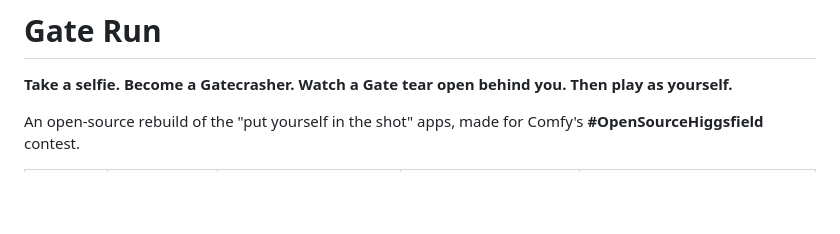
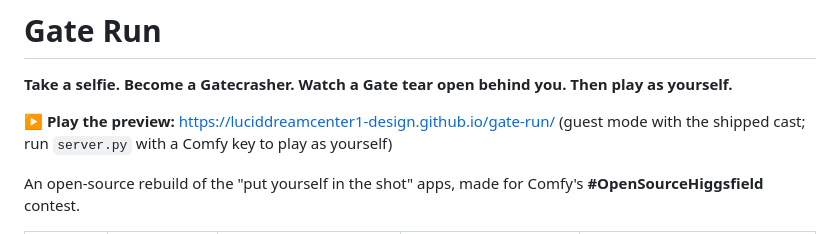
Before and after one commit to luciddreamcenter1-design/gate-run, a Markdown page: README.md, the part around the change. Drawn GitHub-style; blank space fills up the shorter version.

Commit message:
README: link the live preview
Co-Authored-By: Claude Opus 5.5 <noreply@anthropic.com>

```diff
--- a/README.md
+++ b/README.md
@@ -1,6 +1,8 @@
 # Gate Run
 
 **Take a selfie. Become a Gatecrasher. Watch a Gate tear open behind you. Then play as yourself.**
+
+**▶ Play the preview:** https://luciddreamcenter1-design.github.io/gate-run/ (guest mode with the shipped cast; run `server.py` with a Comfy key to play as yourself)
 
 An open-source rebuild of the "put yourself in the shot" apps, made for Comfy's **#OpenSourceHiggsfield** contest.
 
```
